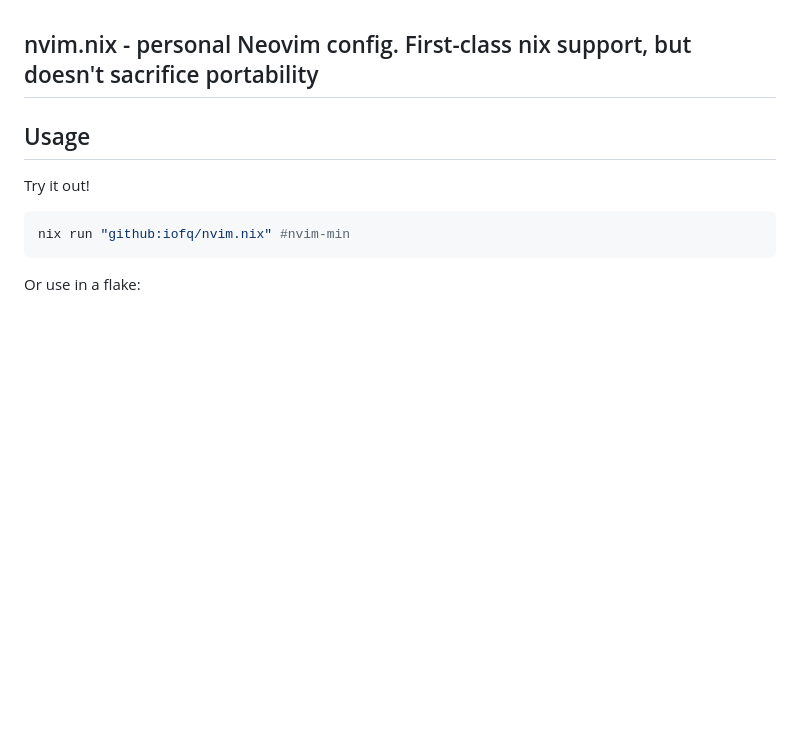
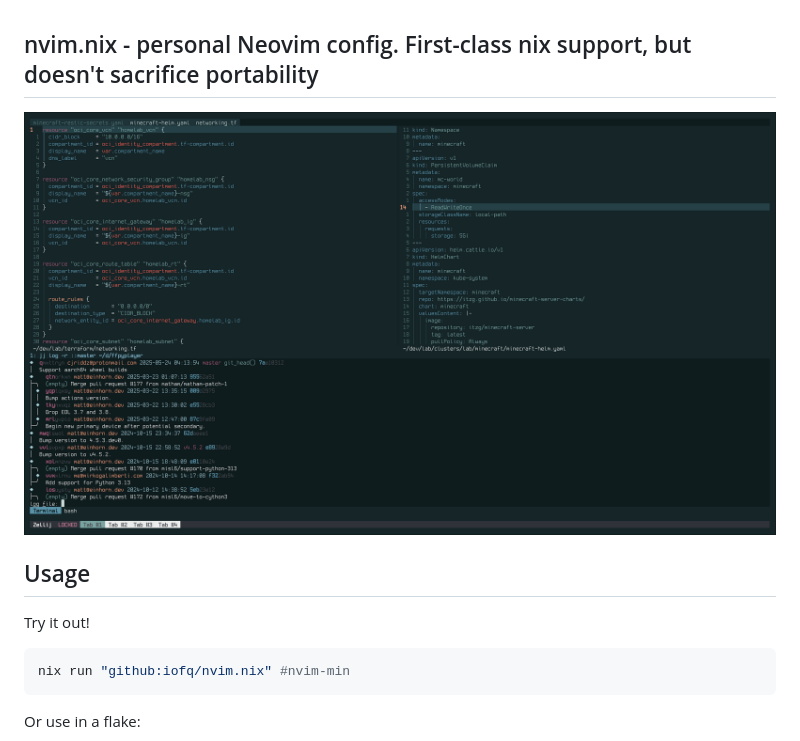
Before and after one commit to iofq/nvim.nix, a Markdown page: README.md, the part around the change. GitHub-like rendering; pictures changed too: img.png (added); blank space fills up the shorter version.

Commit message:
add image

```diff
--- a/README.md
+++ b/README.md
@@ -1,4 +1,6 @@
 ## nvim.nix - personal Neovim config. First-class nix support, but doesn't sacrifice portability
+
+![neovim](./img.png?raw=true)
 
 ## Usage
 Try it out!
```
